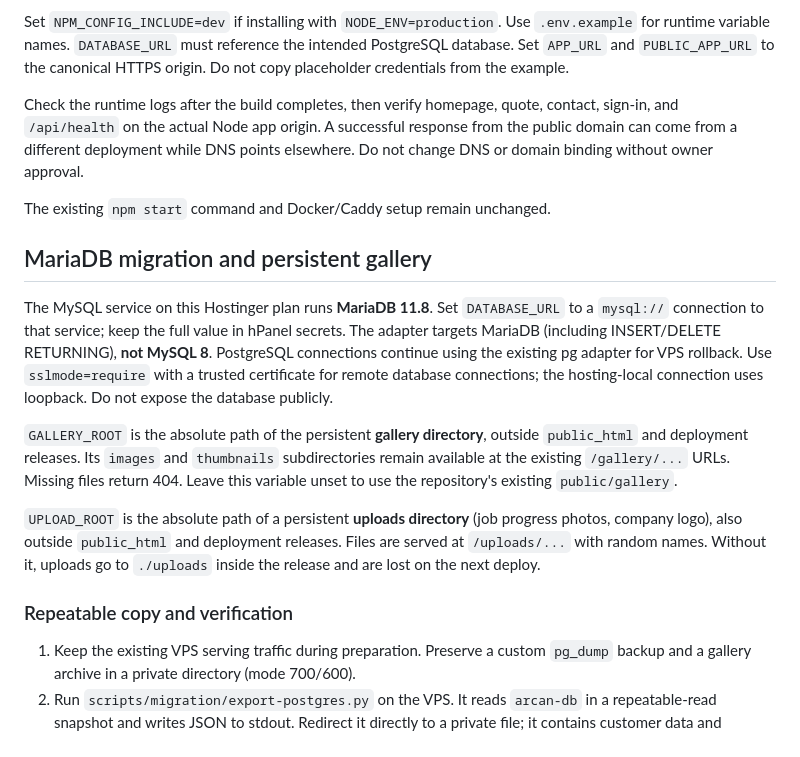
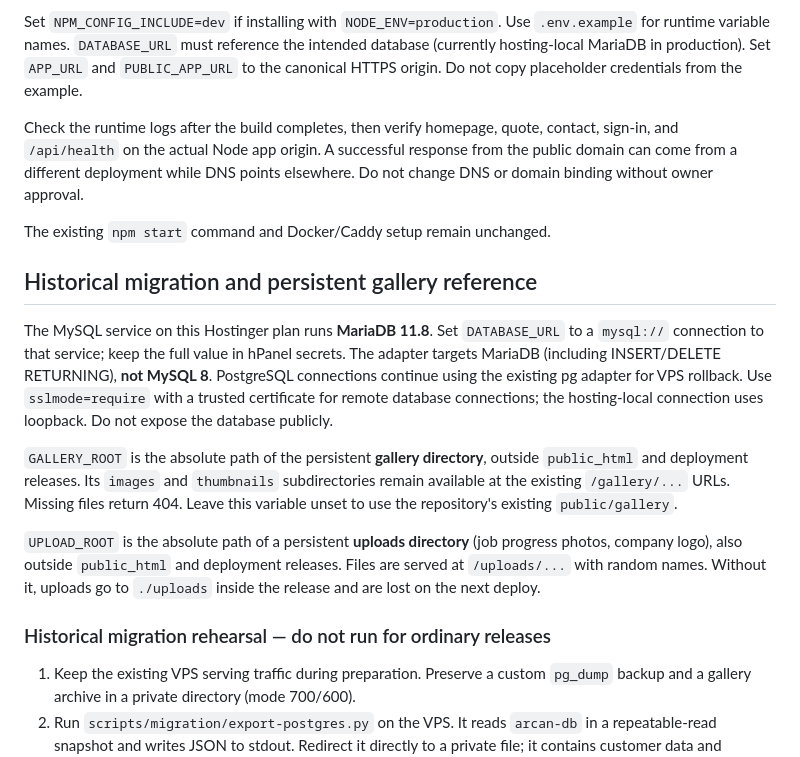
Before and after one commit to camster91/Arcan-Painting, a Markdown page: HOSTINGER.md, the part around one of its changes. Drawn GitHub-style.

```diff
--- a/HOSTINGER.md
+++ b/HOSTINGER.md
@@ -18,7 +75,7 @@ Use these Hostinger build settings:
 
 Set `NPM_CONFIG_INCLUDE=dev` if installing with `NODE_ENV=production`. Use
 `.env.example` for runtime variable names. `DATABASE_URL` must reference the
-intended PostgreSQL database. Set `APP_URL` and `PUBLIC_APP_URL` to the canonical
+intended database (currently hosting-local MariaDB in production). Set `APP_URL` and `PUBLIC_APP_URL` to the canonical
 HTTPS origin. Do not copy placeholder credentials from the example.
 
 Check the runtime logs after the build completes, then verify homepage, quote,
@@ -28,7 +85,7 @@ points elsewhere. Do not change DNS or domain binding without owner approval.
 
 The existing `npm start` command and Docker/Caddy setup remain unchanged.
 
-## MariaDB migration and persistent gallery
+## Historical migration and persistent gallery reference
 
 The MySQL service on this Hostinger plan runs **MariaDB 11.8**. Set `DATABASE_URL`
 to a `mysql://` connection to that service; keep the full value in hPanel secrets.
@@ -47,7 +104,7 @@ photos, company logo), also outside `public_html` and deployment releases. Files
 served at `/uploads/...` with random names. Without it, uploads go to `./uploads`
 inside the release and are lost on the next deploy.
 
-### Repeatable copy and verification
+### Historical migration rehearsal — do not run for ordinary releases
 
 1. Keep the existing VPS serving traffic during preparation. Preserve a custom
    `pg_dump` backup and a gallery archive in a private directory (mode 700/600).
```
Also changed, not shown: other parts of HOSTINGER.md (+57 -0 lines).
